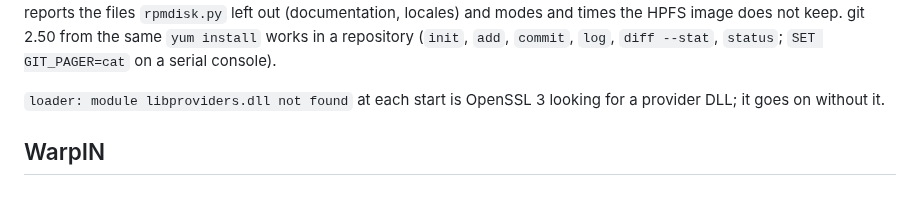
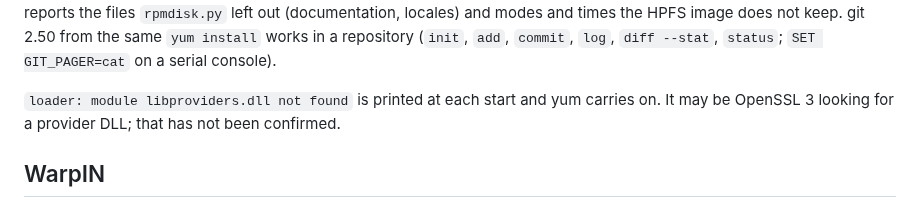
Before and after one commit to dparnell/rs-2, a Markdown page: docs/PACKAGES.md, the part around the change. Drawn GitHub-style.

Commit message:
docs/PACKAGES.md: the libproviders.dll message's cause is not confirmed
Co-Authored-By: Claude Opus 5.5 <noreply@anthropic.com>

```diff
--- a/docs/PACKAGES.md
+++ b/docs/PACKAGES.md
@@ -113,8 +113,9 @@ locales) and modes and times the HPFS image does not keep. git 2.50 from
 the same `yum install` works in a repository (`init`, `add`, `commit`, `log`,
 `diff --stat`, `status`; `SET GIT_PAGER=cat` on a serial console).
 
-`loader: module libproviders.dll not found` at each start is OpenSSL 3
-looking for a provider DLL; it goes on without it.
+`loader: module libproviders.dll not found` is printed at each start and
+yum carries on. It may be OpenSSL 3 looking for a provider DLL; that has
+not been confirmed.
 
 ## WarpIN
 
```
